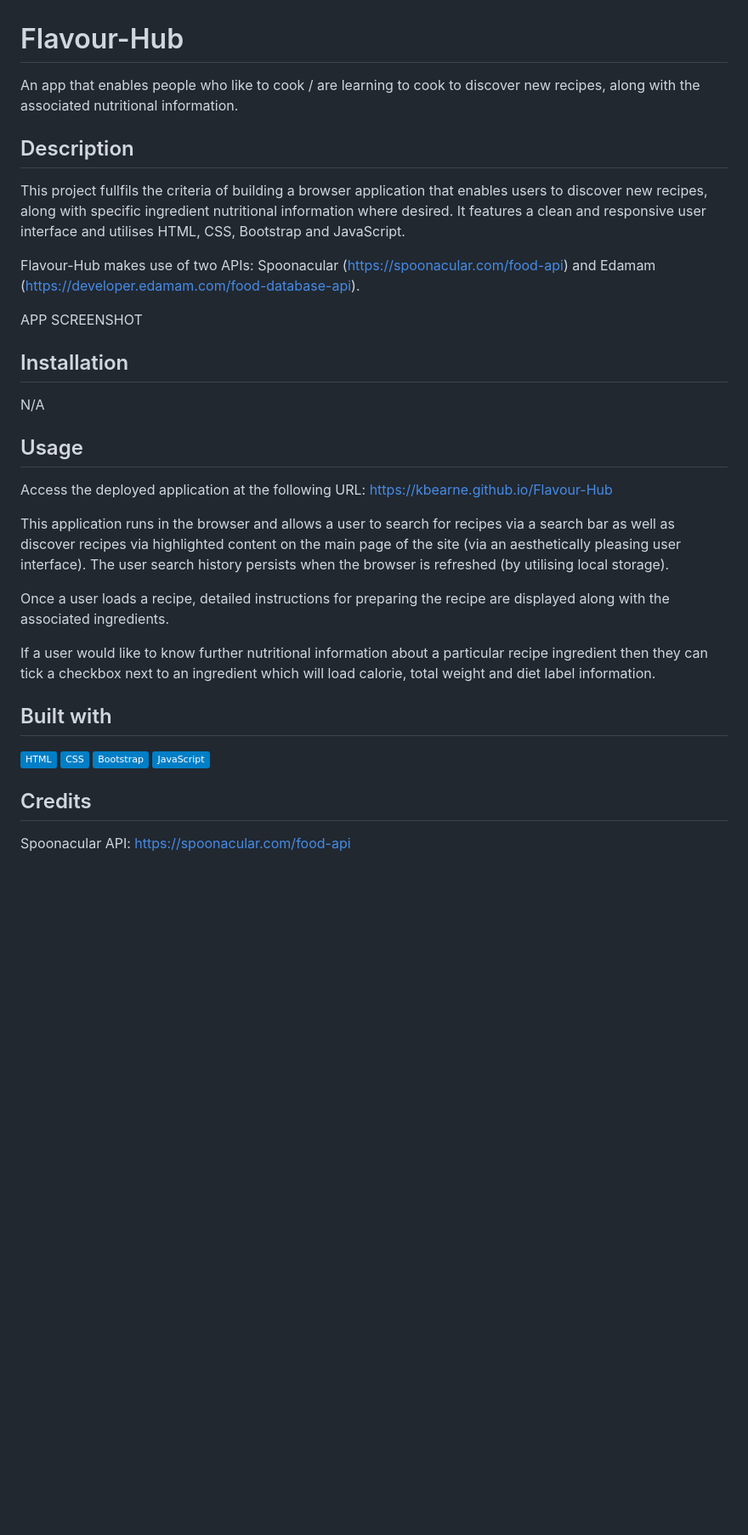
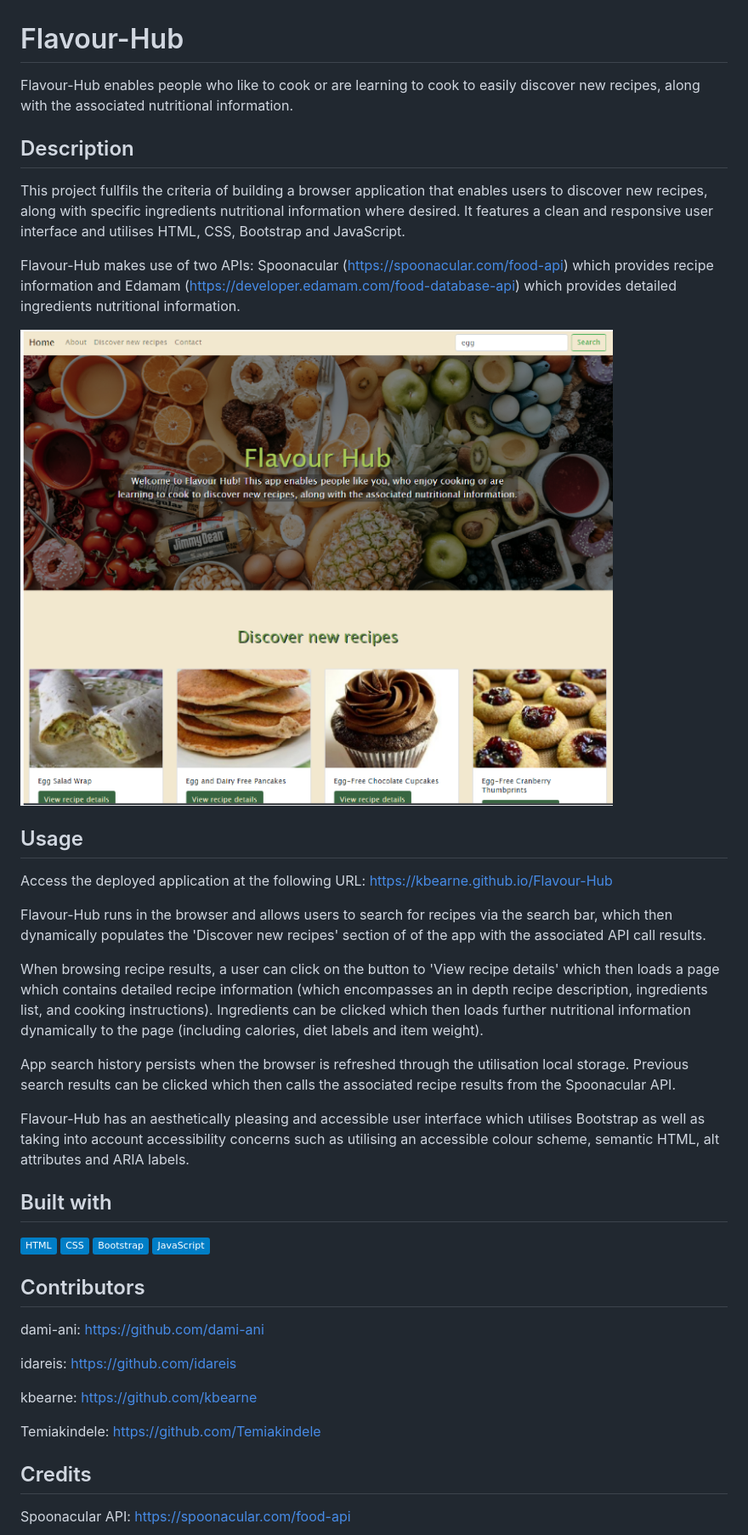
Before and after one commit to kbearne/Flavour-Hub, a Markdown page: README.md, the part around the change printed below. Shown: that part at 85% size. GitHub-like rendering; pictures changed too: assets/Images/app-images/desktop.png (added); badges without logos; blank space fills up the shorter version.

Commit message:
completed README

```diff
--- a/README.md
+++ b/README.md
@@ -1,31 +1,39 @@
 # Flavour-Hub
-An app that enables people who like to cook / are learning to cook to discover new recipes, along with the associated nutritional information.
+Flavour-Hub enables people who like to cook or are learning to cook to easily discover new recipes, along with the associated nutritional information.
 
 ## Description
 
-This project fullfils the criteria of building a browser application that enables users to discover new recipes, along with specific ingredient nutritional information where desired. It features a clean and responsive user interface and utilises HTML, CSS, Bootstrap and JavaScript.
+This project fullfils the criteria of building a browser application that enables users to discover new recipes, along with specific ingredients nutritional information where desired. It features a clean and responsive user interface and utilises HTML, CSS, Bootstrap and JavaScript.
 
-Flavour-Hub makes use of two APIs: Spoonacular (https://spoonacular.com/food-api) and Edamam (https://developer.edamam.com/food-database-api).
+Flavour-Hub makes use of two APIs: Spoonacular (https://spoonacular.com/food-api) which provides recipe information and Edamam (https://developer.edamam.com/food-database-api) which provides detailed ingredients nutritional information.
 
-APP SCREENSHOT
-
-## Installation
-
-N/A
+![Screenshot of the website](./assets/Images/app-images/desktop.png)
 
 ## Usage
 
 Access the deployed application at the following URL: https://kbearne.github.io/Flavour-Hub
 
-This application runs in the browser and allows a user to search for recipes via a search bar as well as discover recipes via highlighted content on the main page of the site (via an aesthetically pleasing user interface). The user search history persists when the browser is refreshed (by utilising local storage).
+Flavour-Hub runs in the browser and allows users to search for recipes via the search bar, which then dynamically populates the 'Discover new recipes' section of of the app with the associated API call results.
 
-Once a user loads a recipe, detailed instructions for preparing the recipe are displayed along with the associated ingredients.
+When browsing recipe results, a user can click on the button to 'View recipe details' which then loads a page which contains detailed recipe information (which encompasses an in depth recipe description, ingredients list, and cooking instructions). Ingredients can be clicked which then loads further nutritional information dynamically to the page (including calories, diet labels and item weight).
 
-If a user would like to know further nutritional information about a particular recipe ingredient then they can tick a checkbox next to an ingredient which will load calorie, total weight and diet label information.
+App search history persists when the browser is refreshed through the utilisation local storage. Previous search results can be clicked which then calls the associated recipe results from the Spoonacular API.
+
+Flavour-Hub has an aesthetically pleasing and accessible user interface which utilises Bootstrap as well as taking into account accessibility concerns such as utilising an accessible colour scheme, semantic HTML, alt attributes and ARIA labels.
 
 ## Built with
 
 ![Static Badge](https://img.shields.io/badge/HTML-blue) ![Static Badge](https://img.shields.io/badge/CSS-blue) ![Static Badge](https://img.shields.io/badge/Bootstrap-blue) ![Static Badge](https://img.shields.io/badge/JavaScript-blue)
+
+## Contributors
+
+dami-ani: https://github.com/dami-ani
+
+idareis: https://github.com/idareis
+
+kbearne: https://github.com/kbearne
+
+Temiakindele: https://github.com/Temiakindele
 
 ## Credits
 
```
Also changed, not shown: other parts of README.md (+2 -0 lines), assets/Images/app-images/mobile.png (added), 3 other files.
